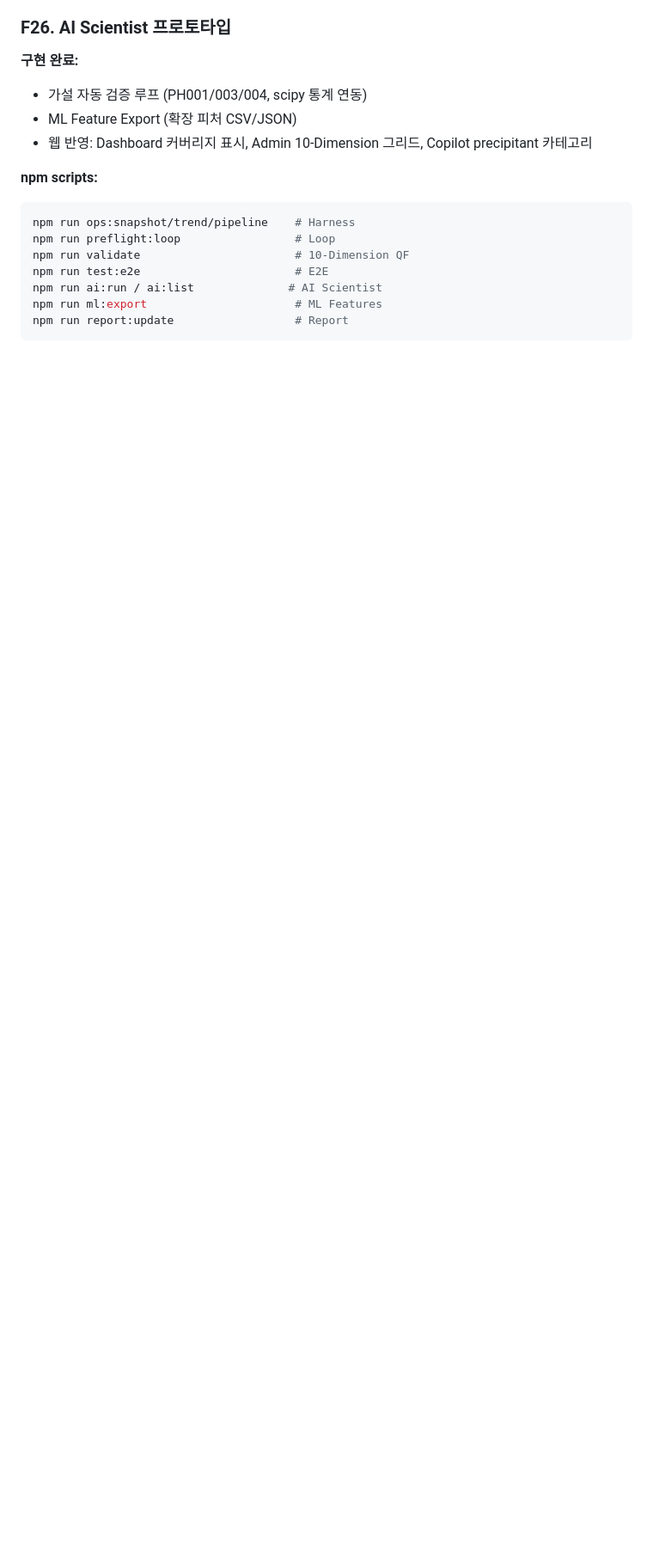
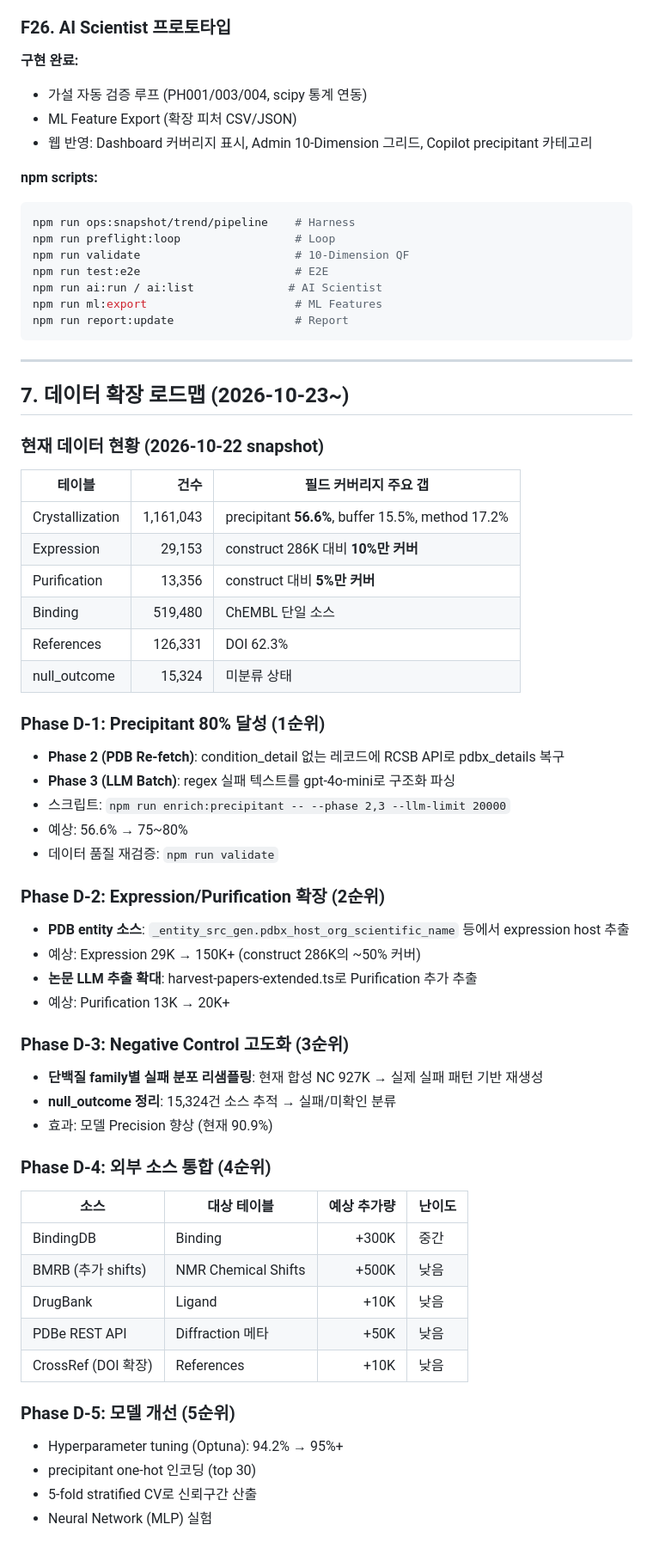
Before and after one commit to Tae-Kyung/kbsi-crystal-bank, a Markdown page: data/PRD.md, the part around the change. Shown at 86% size. Rendered like a GitHub page; blank space fills up the shorter version.

Commit message:
docs: PRD에 데이터 확장 로드맵 추가 (Phase D-1~D-5)
- Phase D-1: Precipitant 80% (Phase 2 PDB + Phase 3 LLM)
- Phase D-2: Expression/Purification 확장 (PDB entity)
- Phase D-3: Negative Control 고도화
- Phase D-4: 외부 소스 통합 (BindingDB, BMRB, DrugBank)
- Phase D-5: 모델 개선 (Optuna, one-hot, 5-fold CV)
- 현재 데이터 현황 테이블 포함

Co-Authored-By: Claude Opus 4.6 (1M context) <noreply@anthropic.com>

````diff
--- a/data/PRD.md
+++ b/data/PRD.md
@@ -1286,3 +1286,50 @@ npm run ai:run / ai:list              # AI Scientist
 npm run ml:export                      # ML Features
 npm run report:update                  # Report
 ```
+
+---
+
+## 7. 데이터 확장 로드맵 (2026-10-23~)
+
+### 현재 데이터 현황 (2026-10-22 snapshot)
+| 테이블 | 건수 | 필드 커버리지 주요 갭 |
+|---|---:|---|
+| Crystallization | 1,161,043 | precipitant **56.6%**, buffer 15.5%, method 17.2% |
+| Expression | 29,153 | construct 286K 대비 **10%만 커버** |
+| Purification | 13,356 | construct 대비 **5%만 커버** |
+| Binding | 519,480 | ChEMBL 단일 소스 |
+| References | 126,331 | DOI 62.3% |
+| null_outcome | 15,324 | 미분류 상태 |
+
+### Phase D-1: Precipitant 80% 달성 (1순위)
+- **Phase 2 (PDB Re-fetch)**: condition_detail 없는 레코드에 RCSB API로 pdbx_details 복구
+- **Phase 3 (LLM Batch)**: regex 실패 텍스트를 gpt-4o-mini로 구조화 파싱
+- 스크립트: `npm run enrich:precipitant -- --phase 2,3 --llm-limit 20000`
+- 예상: 56.6% → 75~80%
+- 데이터 품질 재검증: `npm run validate`
+
+### Phase D-2: Expression/Purification 확장 (2순위)
+- **PDB entity 소스**: `_entity_src_gen.pdbx_host_org_scientific_name` 등에서 expression host 추출
+- 예상: Expression 29K → 150K+ (construct 286K의 ~50% 커버)
+- **논문 LLM 추출 확대**: harvest-papers-extended.ts로 Purification 추가 추출
+- 예상: Purification 13K → 20K+
+
+### Phase D-3: Negative Control 고도화 (3순위)
+- **단백질 family별 실패 분포 리샘플링**: 현재 합성 NC 927K → 실제 실패 패턴 기반 재생성
+- **null_outcome 정리**: 15,324건 소스 추적 → 실패/미확인 분류
+- 효과: 모델 Precision 향상 (현재 90.9%)
+
+### Phase D-4: 외부 소스 통합 (4순위)
+| 소스 | 대상 테이블 | 예상 추가량 | 난이도 |
+|---|---|---:|---|
+| BindingDB | Binding | +300K | 중간 |
+| BMRB (추가 shifts) | NMR Chemical Shifts | +500K | 낮음 |
+| DrugBank | Ligand | +10K | 낮음 |
+| PDBe REST API | Diffraction 메타 | +50K | 낮음 |
+| CrossRef (DOI 확장) | References | +10K | 낮음 |
+
+### Phase D-5: 모델 개선 (5순위)
+- Hyperparameter tuning (Optuna): 94.2% → 95%+
+- precipitant one-hot 인코딩 (top 30)
+- 5-fold stratified CV로 신뢰구간 산출
+- Neural Network (MLP) 실험
````
